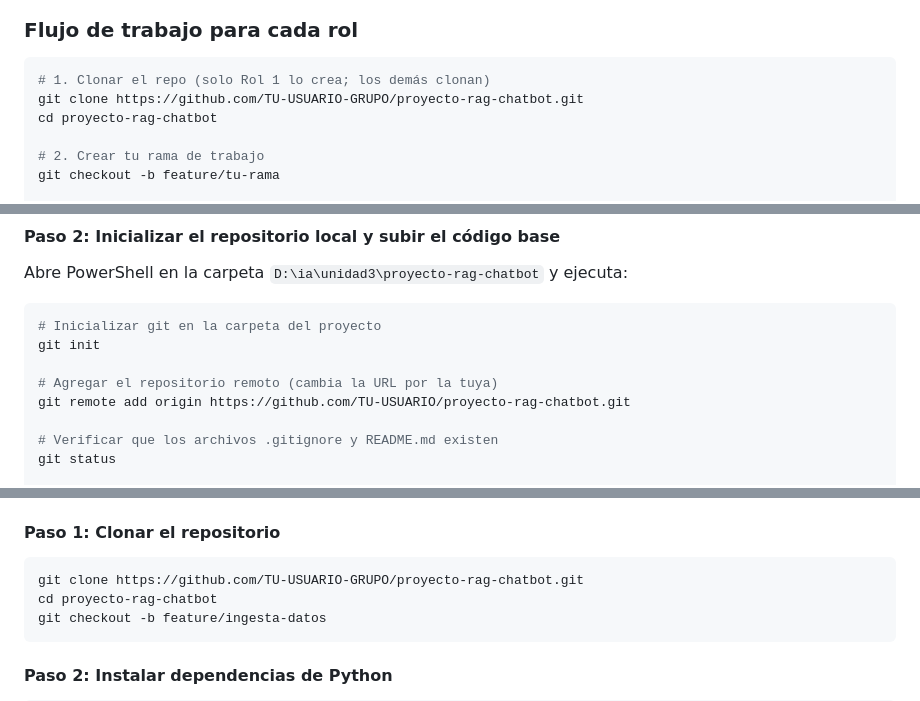
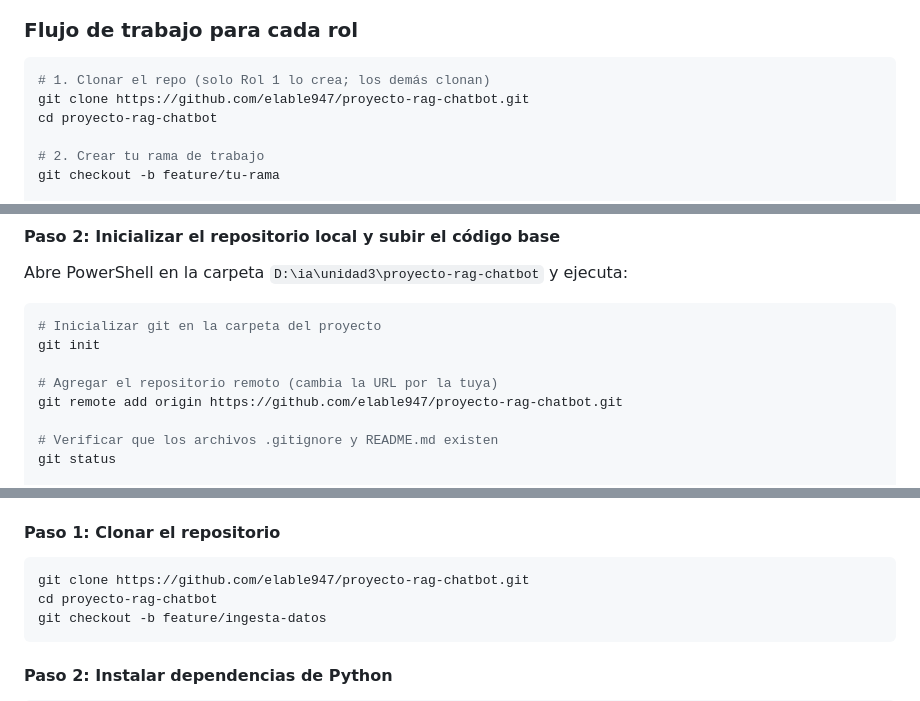
Before and after one commit to elable947/proyecto-rag-chatbot, a Markdown page: guia_desarrollo_por_roles.md, 3 parts joined by grey strips. Drawn GitHub-style.

Commit message:
docs: actualizar URL del repositorio en guia de roles

````diff
--- a/guia_desarrollo_por_roles.md
+++ b/guia_desarrollo_por_roles.md
@@ -57,7 +57,7 @@ main          ← solo Rol 1 toca esta rama al inicio
 
 ```bash
 # 1. Clonar el repo (solo Rol 1 lo crea; los demás clonan)
-git clone https://github.com/TU-USUARIO-GRUPO/proyecto-rag-chatbot.git
+git clone https://github.com/elable947/proyecto-rag-chatbot.git
 cd proyecto-rag-chatbot
 
 # 2. Crear tu rama de trabajo
@@ -158,7 +158,7 @@ Abre PowerShell en la carpeta `D:\ia\unidad3\proyecto-rag-chatbot` y ejecuta:
 git init
 
 # Agregar el repositorio remoto (cambia la URL por la tuya)
-git remote add origin https://github.com/TU-USUARIO/proyecto-rag-chatbot.git
+git remote add origin https://github.com/elable947/proyecto-rag-chatbot.git
 
 # Verificar que los archivos .gitignore y README.md existen
 git status
@@ -291,7 +291,7 @@ Al final del proyecto, verifica que:
 #### Paso 1: Clonar el repositorio
 
 ```bash
-git clone https://github.com/TU-USUARIO-GRUPO/proyecto-rag-chatbot.git
+git clone https://github.com/elable947/proyecto-rag-chatbot.git
 cd proyecto-rag-chatbot
 git checkout -b feature/ingesta-datos
 ```
````
Also changed, not shown: other parts of guia_desarrollo_por_roles.md (+8 -8 lines).
